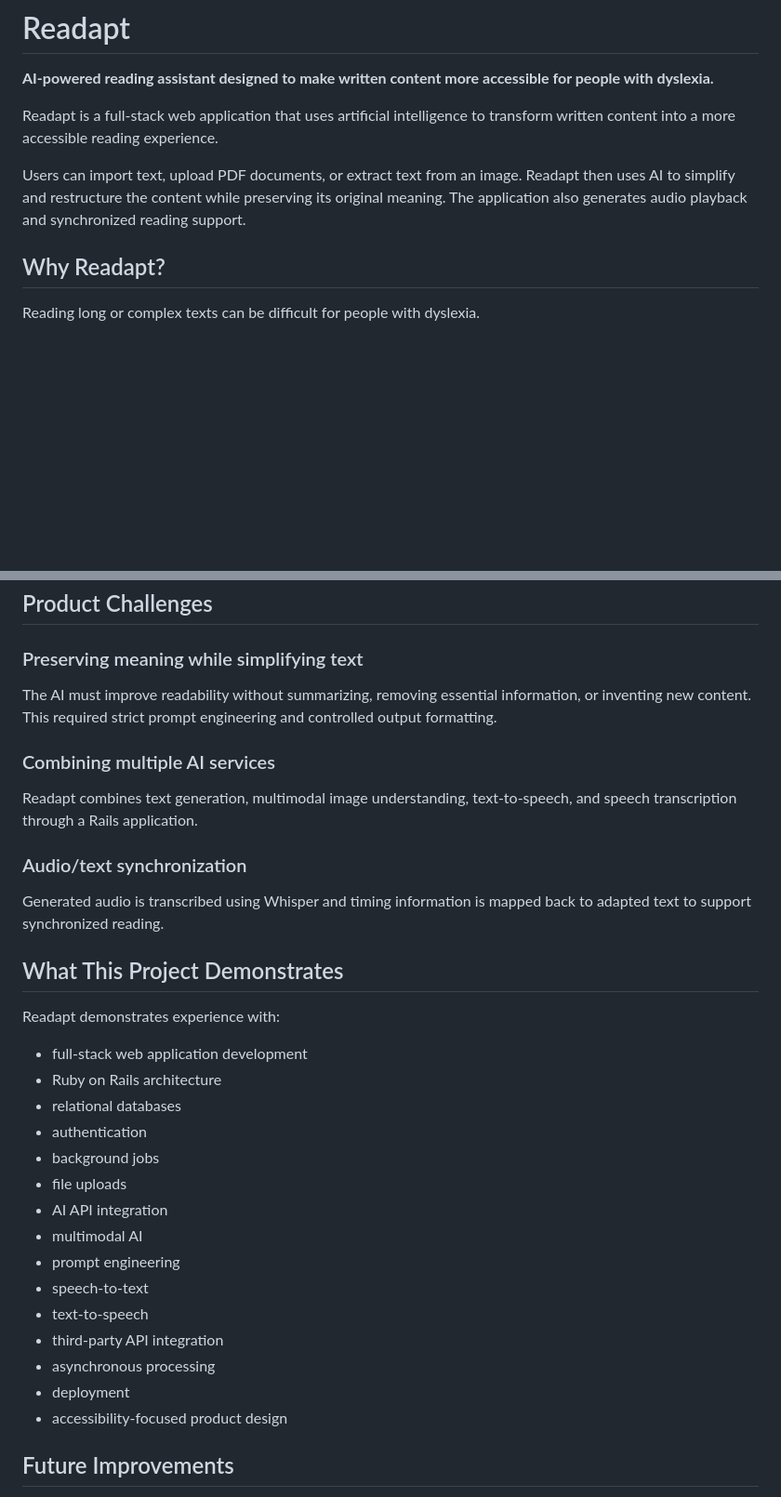
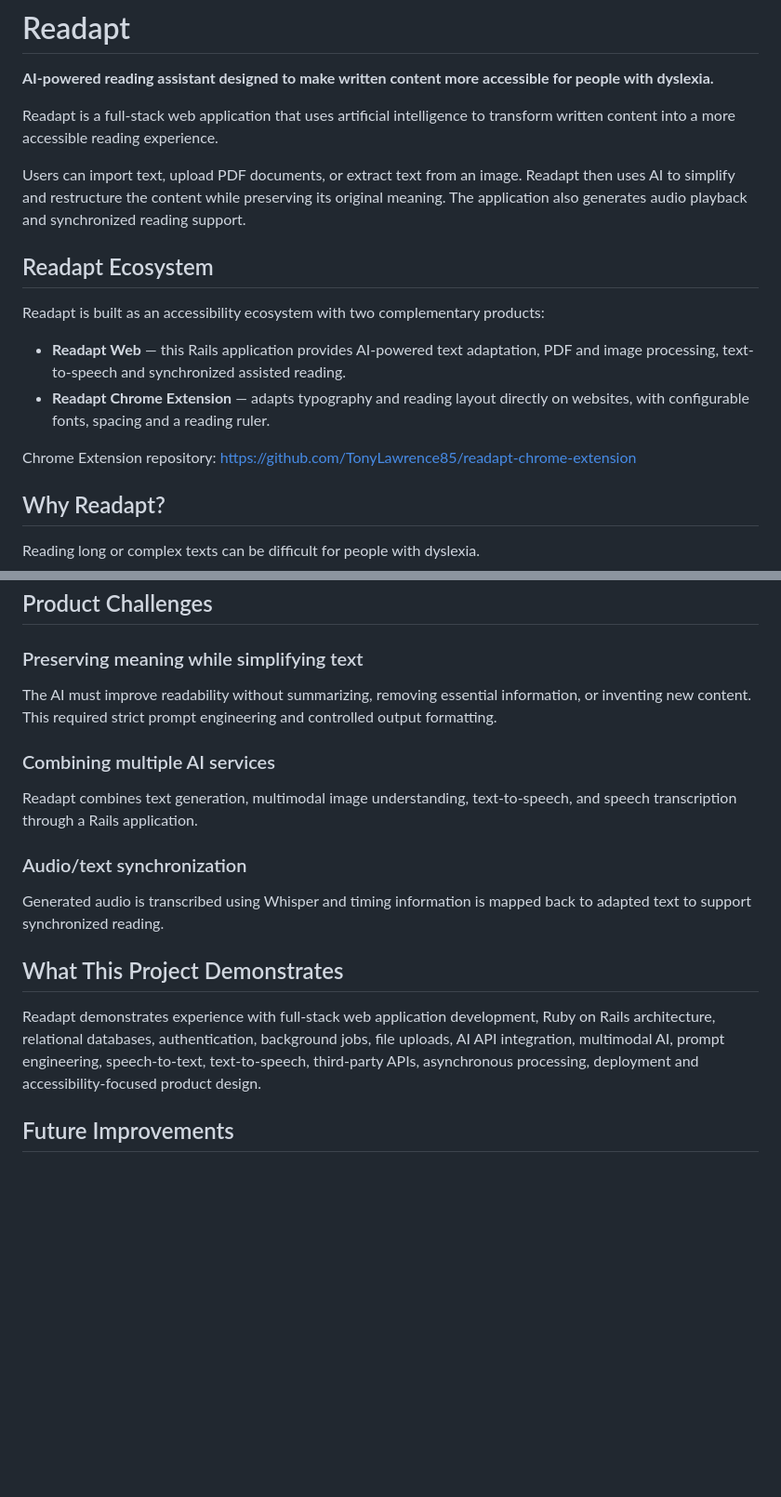
Before and after one commit to TonyLawrence85/readapt, a Markdown page: README.md, 2 parts joined by grey strips. Shown at 93% size. Rendered like a GitHub page; blank space fills up the shorter version.

Commit message:
docs: connect Readapt web app with Chrome extension

```diff
--- a/README.md
+++ b/README.md
@@ -5,6 +5,15 @@
 Readapt is a full-stack web application that uses artificial intelligence to transform written content into a more accessible reading experience.
 
 Users can import text, upload PDF documents, or extract text from an image. Readapt then uses AI to simplify and restructure the content while preserving its original meaning. The application also generates audio playback and synchronized reading support.
+
+## Readapt Ecosystem
+
+Readapt is built as an accessibility ecosystem with two complementary products:
+
+- **Readapt Web** — this Rails application provides AI-powered text adaptation, PDF and image processing, text-to-speech and synchronized assisted reading.
+- **Readapt Chrome Extension** — adapts typography and reading layout directly on websites, with configurable fonts, spacing and a reading ruler.
+
+Chrome Extension repository: https://github.com/TonyLawrence85/readapt-chrome-extension
 
 ## Why Readapt?
 
@@ -285,36 +238,17 @@ Readapt supports containerized deployment. The repository includes Docker config
 ## Product Challenges
 
 ### Preserving meaning while simplifying text
-
 The AI must improve readability without summarizing, removing essential information, or inventing new content. This required strict prompt engineering and controlled output formatting.
 
 ### Combining multiple AI services
-
 Readapt combines text generation, multimodal image understanding, text-to-speech, and speech transcription through a Rails application.
 
 ### Audio/text synchronization
-
 Generated audio is transcribed using Whisper and timing information is mapped back to adapted text to support synchronized reading.
 
 ## What This Project Demonstrates
 
-Readapt demonstrates experience with:
-
-- full-stack web application development
-- Ruby on Rails architecture
-- relational databases
-- authentication
-- background jobs
-- file uploads
-- AI API integration
-- multimodal AI
-- prompt engineering
-- speech-to-text
-- text-to-speech
-- third-party API integration
-- asynchronous processing
-- deployment
-- accessibility-focused product design
+Readapt demonstrates experience with full-stack web application development, Ruby on Rails architecture, relational databases, authentication, background jobs, file uploads, AI API integration, multimodal AI, prompt engineering, speech-to-text, text-to-speech, third-party APIs, asynchronous processing, deployment and accessibility-focused product design.
 
 ## Future Improvements
 
```
Also changed, not shown: other parts of README.md (+3 -62 lines).
